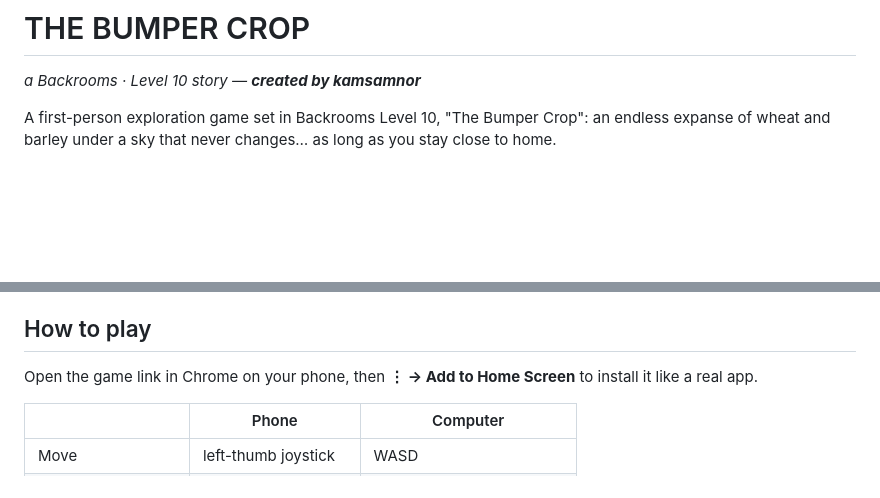
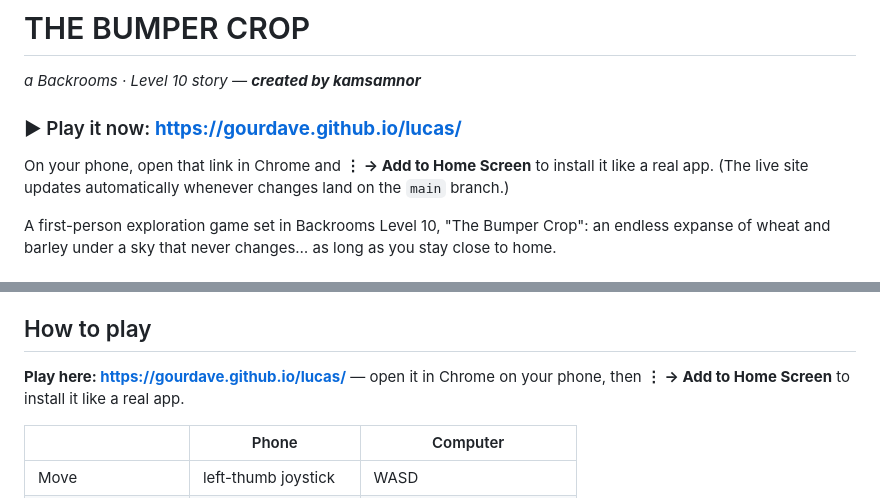
Before and after one commit to gourdave/lucas, a Markdown page: README.md, 2 parts joined by grey strips. Rendered like a GitHub page; blank space fills up the shorter version.

Commit message:
README: add the play URL (GitHub Pages)
The "How to play" section referenced "the game link" but never gave it.
Add https://gourdave.github.io/lucas/ prominently at the top and in How to
play, and note the live site tracks the main branch.

https://claude.ai/code/session_01SNuty1bzFZKChVBgBQ2rNk

```diff
--- a/README.md
+++ b/README.md
@@ -1,6 +1,12 @@
 # THE BUMPER CROP
 
 *a Backrooms · Level 10 story — **created by kamsamnor***
+
+### ▶ Play it now: **https://gourdave.github.io/lucas/**
+
+On your phone, open that link in Chrome and **⋮ → Add to Home Screen** to
+install it like a real app. (The live site updates automatically whenever
+changes land on the `main` branch.)
 
 A first-person exploration game set in Backrooms Level 10, "The Bumper Crop":
 an endless expanse of wheat and barley under a sky that never changes…
@@ -52,8 +58,8 @@ as long as you stay close to home.
 
 ## How to play
 
-Open the game link in Chrome on your phone, then **⋮ → Add to Home Screen**
-to install it like a real app.
+**Play here: https://gourdave.github.io/lucas/** — open it in Chrome on your
+phone, then **⋮ → Add to Home Screen** to install it like a real app.
 
 | | Phone | Computer |
 |---|---|---|
```
